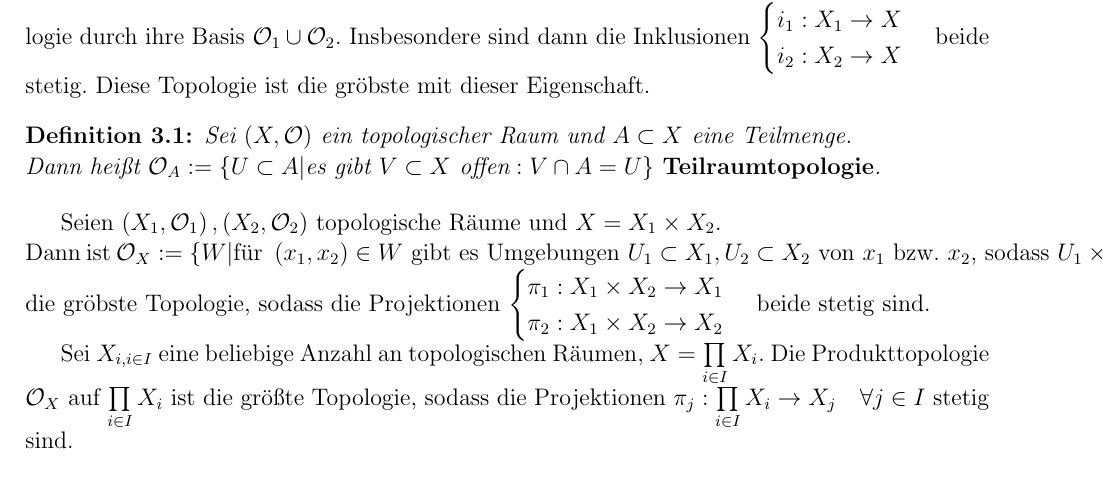
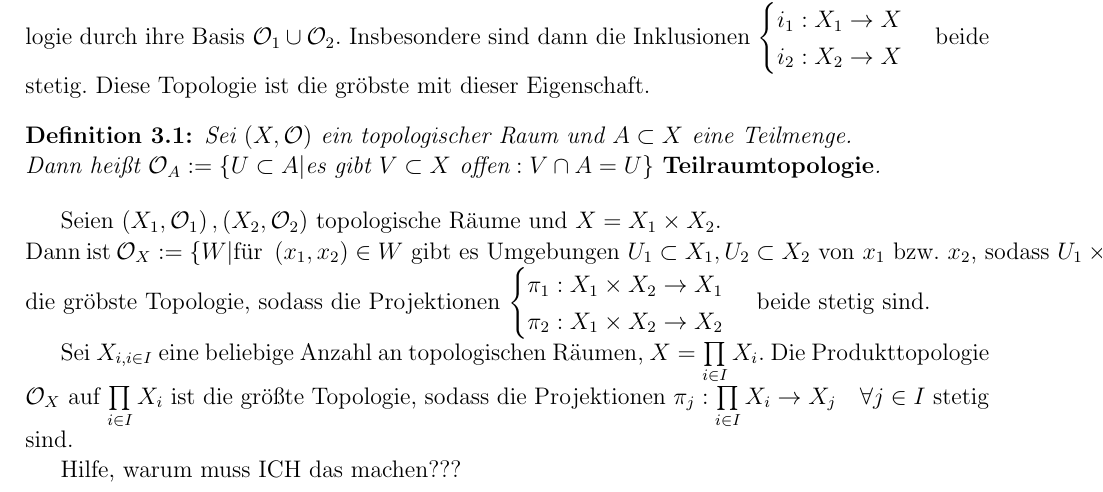
Before and after one commit to n47h4n13l/Zusf-GeoTopo, a LaTeX document (GeoTopo_Zus.tex): part of page 4 of 4, cut so that both start at the same text. Compiled offline with pdfLaTeX; the source files are stored in an older character set and shown here as Unicode.

Commit message:
Testing Github on Windows

```diff
--- a/GeoTopo_Zus.tex
+++ b/GeoTopo_Zus.tex
@@ -239,4 +239,6 @@ Dann ist $\mathcal{O}_X := \left\{W|\text{für } \left(x_1, x_2\right) \in W \te
 
 Sei $X_{i, i \in I}$ eine beliebige Anzahl an topologischen Räumen, $X = \prod\limits_{i \in I}{X_i}$. Die Produkttopologie $\mathcal{O}_X$ auf $\prod\limits_{i \in I}{X_i}$ ist die größte Topologie, sodass die Projektionen $\pi_j : \prod\limits_{i \in I}{X_i} \rightarrow X_j \quad \forall j \in I$ stetig sind.
 
+Hilfe, warum muss ICH das machen???
+
 \end{document}
```
Also changed, not shown: GeoTopo_Zus.pdf.
